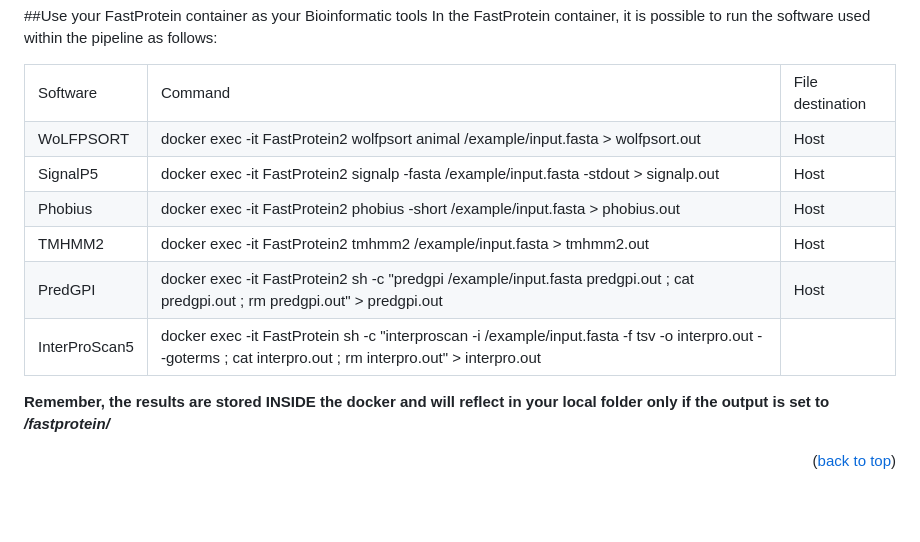
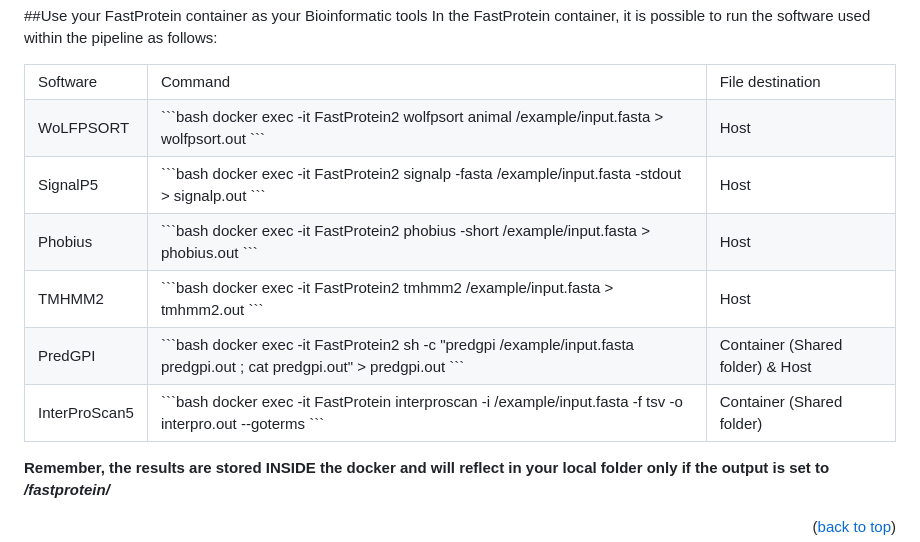
Before and after one commit to bioinformatics-ufsc/FastProtein, a Markdown page: README.md, the part around the change. Drawn GitHub-style; blank space fills up the shorter version.

````diff
--- a/README.md
+++ b/README.md
@@ -342,33 +342,45 @@ In the FastProtein container, it is possible to run the software used within the
 </tr>
 <tr>
 <td>WoLFPSORT</td>
-<td>docker exec -it FastProtein2 wolfpsort animal /example/input.fasta > wolfpsort.out</td>
+<td> ```bash
+  docker exec -it FastProtein2 wolfpsort animal /example/input.fasta > wolfpsort.out
+  ```</td>
 <td>Host</td>
 </tr>
 <tr>
 <td>SignalP5</td>
-<td>docker exec -it FastProtein2 signalp -fasta /example/input.fasta -stdout > signalp.out</td>
+<td> ```bash
+  docker exec -it FastProtein2 signalp -fasta /example/input.fasta -stdout > signalp.out
+  ```</td>
   <td>Host</td>
 </tr>
 <tr>
 <td>Phobius</td>
-<td>docker exec -it FastProtein2 phobius -short /example/input.fasta > phobius.out</td>
+<td> ```bash
+  docker exec -it FastProtein2 phobius -short /example/input.fasta > phobius.out
+  ```</td>
 <td>Host</td>
 </tr>
 <tr>
 <td>TMHMM2</td>
-<td>docker exec -it FastProtein2 tmhmm2 /example/input.fasta > tmhmm2.out</td>
+<td> ```bash
+  docker exec -it FastProtein2 tmhmm2 /example/input.fasta > tmhmm2.out
+  ```</td>
 <td>Host</td>
 </tr>
 <tr>
 <td>PredGPI</td>
-<td>docker exec -it FastProtein2 sh -c "predgpi /example/input.fasta predgpi.out ; cat predgpi.out ; rm predgpi.out" > predgpi.out</td>
-<td>Host</td>
+<td> ```bash
+  docker exec -it FastProtein2 sh -c "predgpi /example/input.fasta predgpi.out ; cat predgpi.out" > predgpi.out
+  ```</td>
+<td>Container (Shared folder) & Host</td>
 </tr>
 <tr>
 <td>InterProScan5</td>
-<td>docker exec -it FastProtein sh -c "interproscan -i /example/input.fasta -f tsv -o interpro.out --goterms ; cat interpro.out ; rm interpro.out" > interpro.out</td>
-<td>
+<td> ```bash
+  docker exec -it FastProtein interproscan -i /example/input.fasta -f tsv -o interpro.out --goterms
+  ```</td>
+<td>Container (Shared folder)</td>
 </tr>
 </table>
 
````
